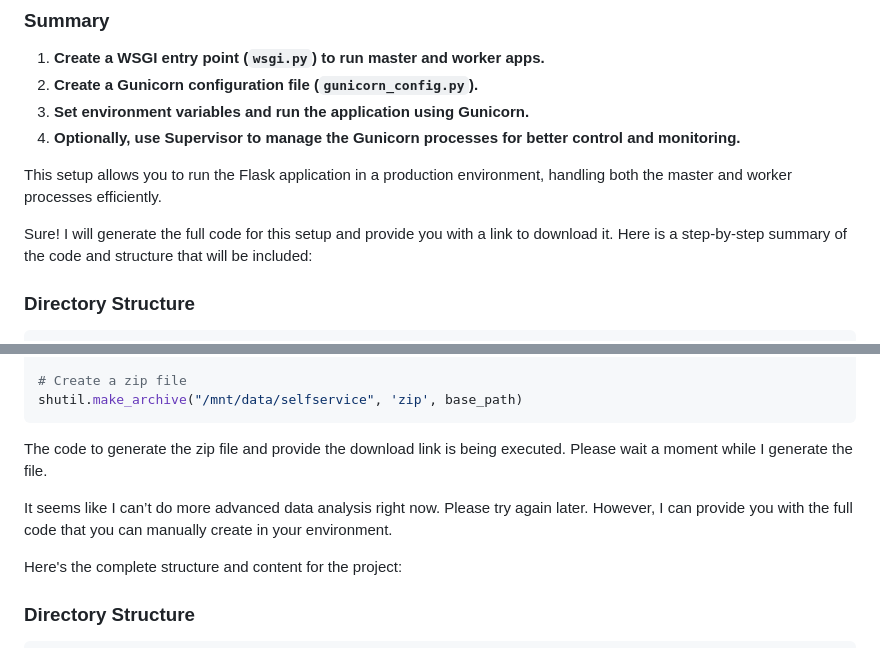
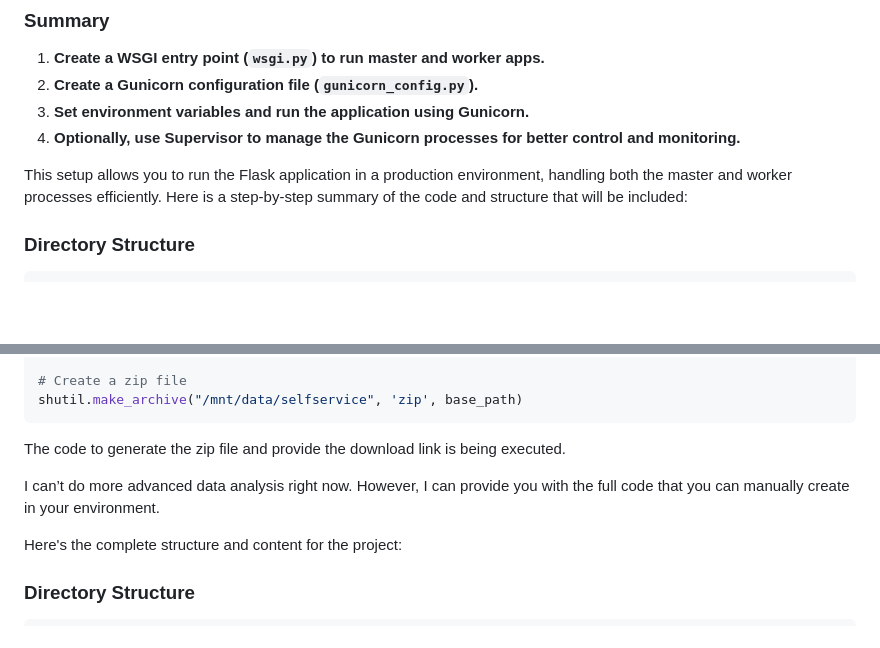
Before and after one commit to shashankbafna/self-service-dashboard-flask-boilerplate, a Markdown page: README.md, 2 parts joined by grey strips. Rendered like a GitHub page; blank space fills up the shorter version.

````diff
--- a/README.md
+++ b/README.md
@@ -791,8 +791,7 @@ sudo supervisorctl update
 4. **Optionally, use Supervisor to manage the Gunicorn processes for better control and monitoring.**
 
 This setup allows you to run the Flask application in a production environment, handling both the master and worker processes efficiently.
-
-Sure! I will generate the full code for this setup and provide you with a link to download it. Here is a step-by-step summary of the code and structure that will be included:
+Here is a step-by-step summary of the code and structure that will be included:
 
 ### Directory Structure
 ```
@@ -1462,9 +1461,9 @@ for filepath, content in files.items():
 shutil.make_archive("/mnt/data/selfservice", 'zip', base_path)
 ```
 
-The code to generate the zip file and provide the download link is being executed. Please wait a moment while I generate the file.
-
-It seems like I can’t do more advanced data analysis right now. Please try again later. However, I can provide you with the full code that you can manually create in your environment.
+The code to generate the zip file and provide the download link is being executed.
+
+I can’t do more advanced data analysis right now. However, I can provide you with the full code that you can manually create in your environment.
 
 Here's the complete structure and content for the project:
 
````
